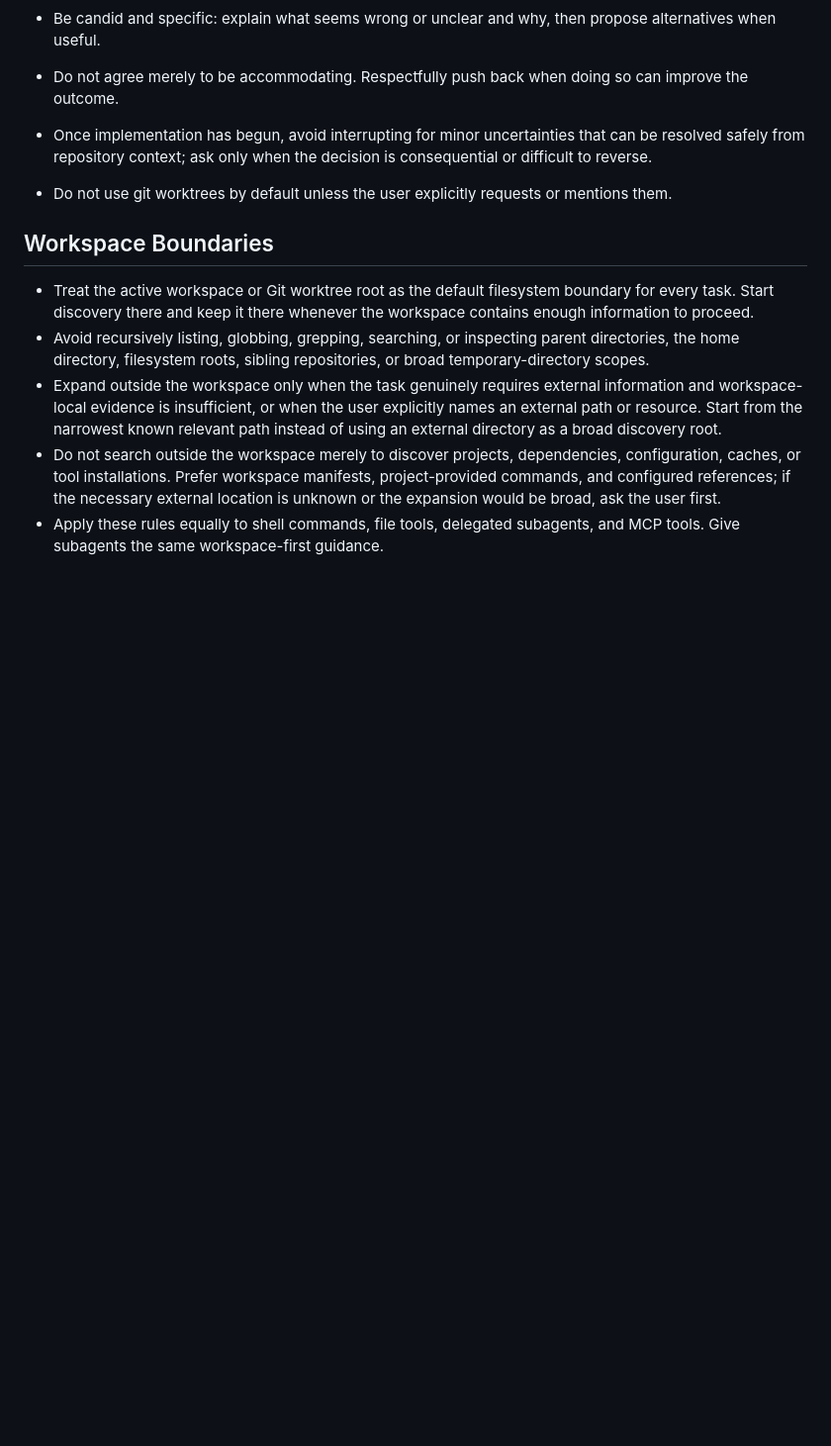
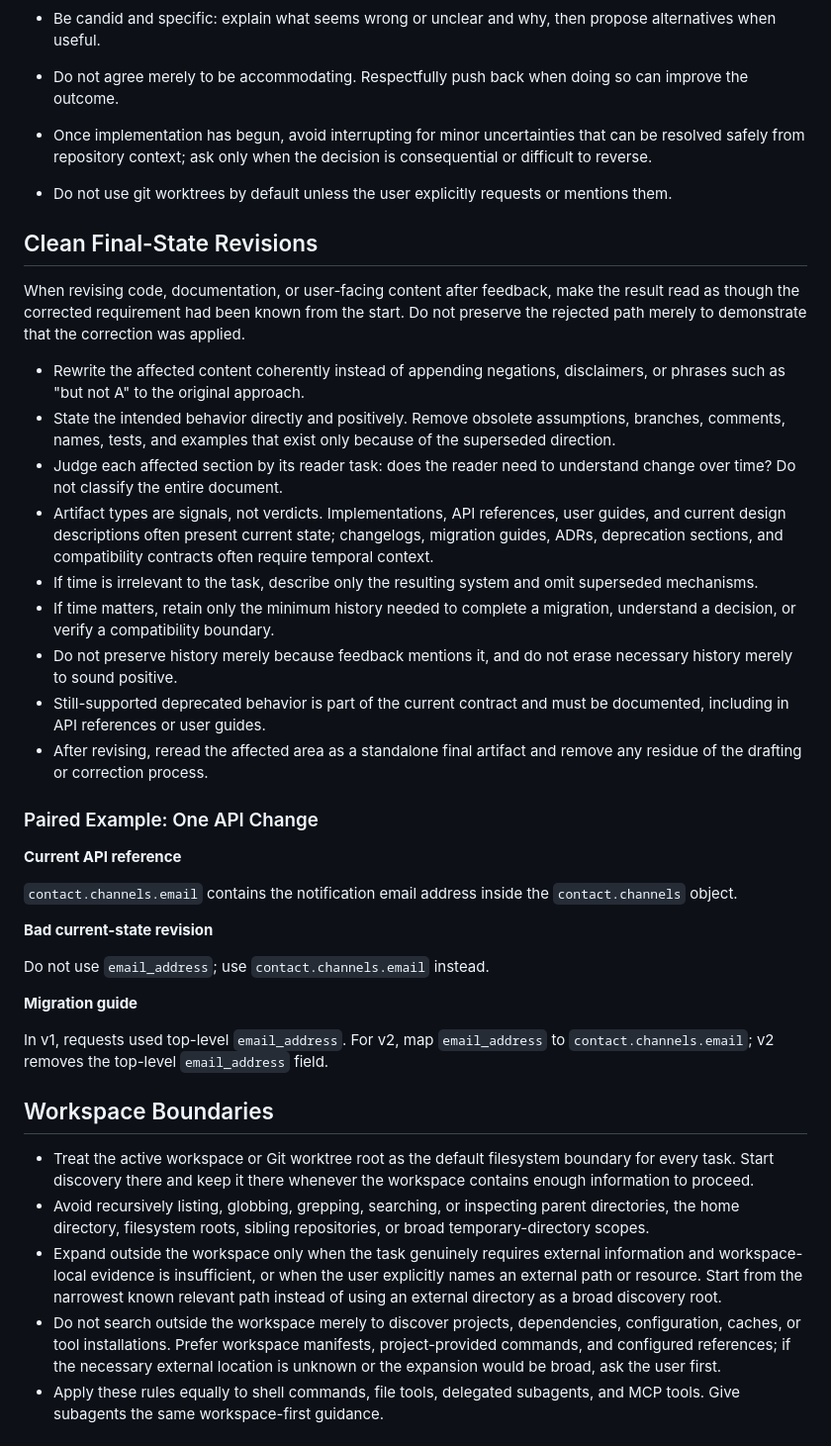
Before and after one commit to ykai55/dotfiles, a Markdown page: opencode/AGENTS.md, the part around the change. Shown at 99% size. Drawn GitHub-style; blank space fills up the shorter version.

Commit message:
Improve clean revision guidance

```diff
--- a/opencode/AGENTS.md
+++ b/opencode/AGENTS.md
@@ -14,6 +14,34 @@ Before formal implementation begins, you are explicitly encouraged to question a
 - Once implementation has begun, avoid interrupting for minor uncertainties that can be resolved safely from repository context; ask only when the decision is consequential or difficult to reverse.
 
 - Do not use git worktrees by default unless the user explicitly requests or mentions them.
+
+## Clean Final-State Revisions
+
+When revising code, documentation, or user-facing content after feedback, make the result read as though the corrected requirement had been known from the start. Do not preserve the rejected path merely to demonstrate that the correction was applied.
+
+- Rewrite the affected content coherently instead of appending negations, disclaimers, or phrases such as "but not A" to the original approach.
+- State the intended behavior directly and positively. Remove obsolete assumptions, branches, comments, names, tests, and examples that exist only because of the superseded direction.
+- Judge each affected section by its reader task: does the reader need to understand change over time? Do not classify the entire document.
+- Artifact types are signals, not verdicts. Implementations, API references, user guides, and current design descriptions often present current state; changelogs, migration guides, ADRs, deprecation sections, and compatibility contracts often require temporal context.
+- If time is irrelevant to the task, describe only the resulting system and omit superseded mechanisms.
+- If time matters, retain only the minimum history needed to complete a migration, understand a decision, or verify a compatibility boundary.
+- Do not preserve history merely because feedback mentions it, and do not erase necessary history merely to sound positive.
+- Still-supported deprecated behavior is part of the current contract and must be documented, including in API references or user guides.
+- After revising, reread the affected area as a standalone final artifact and remove any residue of the drafting or correction process.
+
+### Paired Example: One API Change
+
+**Current API reference**
+
+`contact.channels.email` contains the notification email address inside the `contact.channels` object.
+
+**Bad current-state revision**
+
+Do not use `email_address`; use `contact.channels.email` instead.
+
+**Migration guide**
+
+In v1, requests used top-level `email_address`. For v2, map `email_address` to `contact.channels.email`; v2 removes the top-level `email_address` field.
 
 ## Workspace Boundaries
 
```
